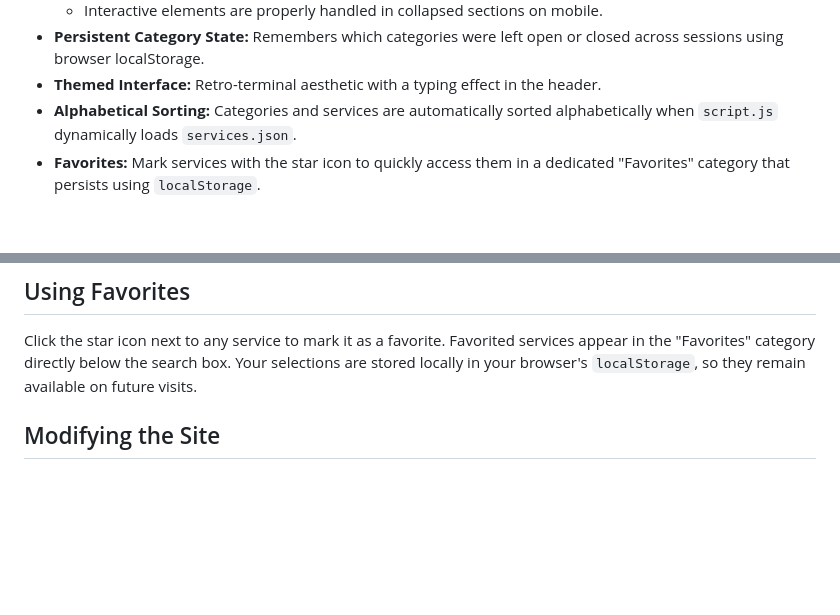
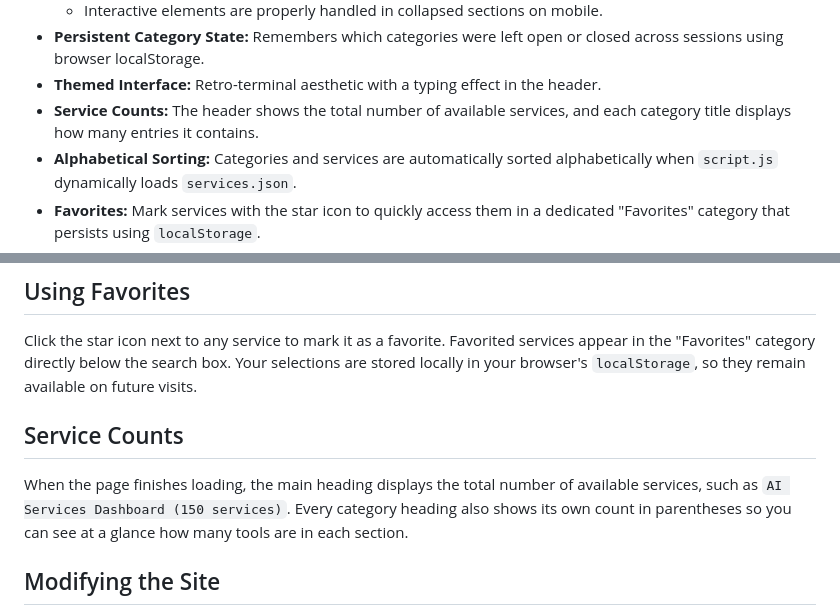
Before and after one commit to NathanNeurotic/AI, a Markdown page: README.md, 2 parts joined by grey strips. Rendered like a GitHub page; blank space fills up the shorter version.

Commit message:
Update README for service totals

```diff
--- a/README.md
+++ b/README.md
@@ -20,6 +20,7 @@ The AI Services Dashboard is a static webpage designed to provide a curated list
     *   Interactive elements are properly handled in collapsed sections on mobile.
 *   **Persistent Category State:** Remembers which categories were left open or closed across sessions using browser localStorage.
 *   **Themed Interface:** Retro-terminal aesthetic with a typing effect in the header.
+*   **Service Counts:** The header shows the total number of available services, and each category title displays how many entries it contains.
 *   **Alphabetical Sorting:** Categories and services are automatically sorted alphabetically when `script.js` dynamically loads `services.json`.
 *   **Favorites:** Mark services with the star icon to quickly access them in a dedicated "Favorites" category that persists using `localStorage`.
 *   **Category View Toggle:** Each category can switch between grid and list layouts independently, and the choice is remembered.
@@ -84,6 +85,10 @@ They cover category toggling and the search filtering behavior.
 ## Using Favorites
 
 Click the star icon next to any service to mark it as a favorite. Favorited services appear in the "Favorites" category directly below the search box. Your selections are stored locally in your browser's `localStorage`, so they remain available on future visits.
+
+## Service Counts
+
+When the page finishes loading, the main heading displays the total number of available services, such as `AI Services Dashboard (150 services)`. Every category heading also shows its own count in parentheses so you can see at a glance how many tools are in each section.
 
 ## Modifying the Site
 
```
